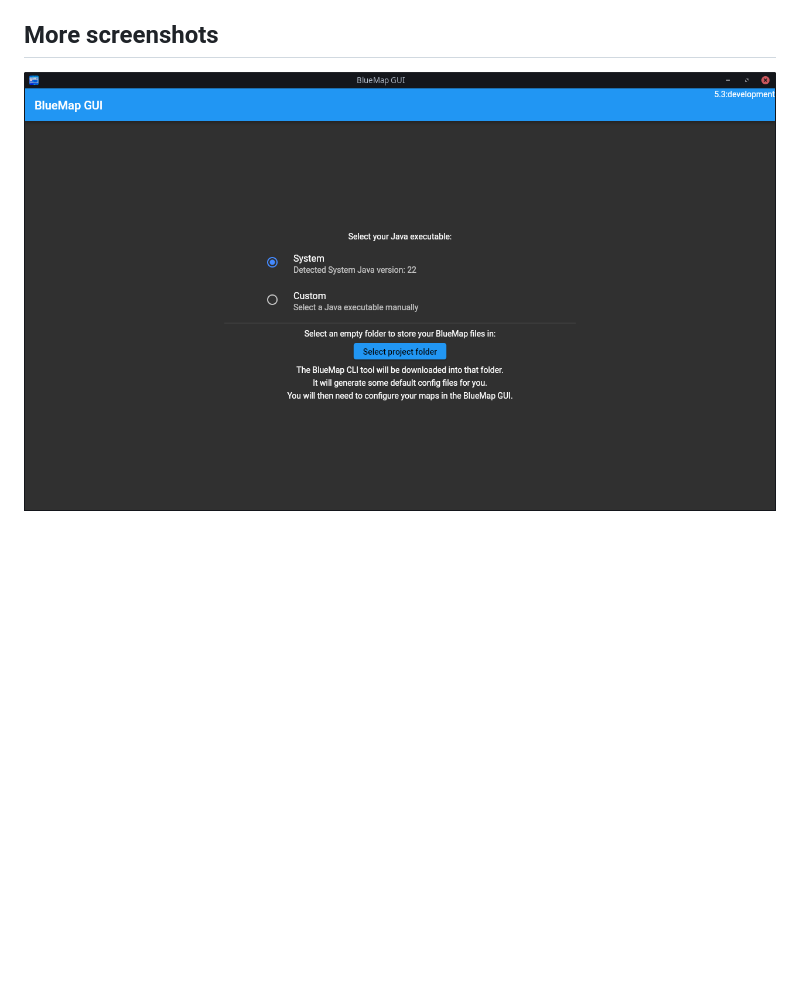
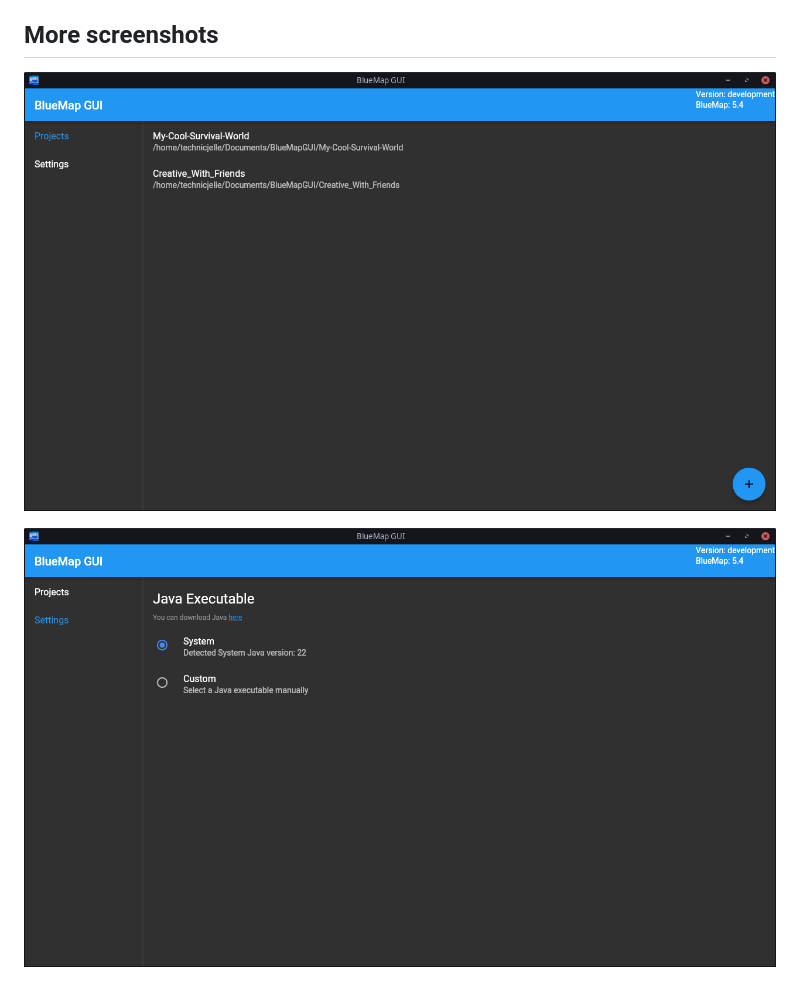
Before and after one commit to TechnicJelle/BlueMapGUI, a Markdown page: README.md, the part around the change. Rendered like a GitHub page; pictures changed too: .github/readme_assets/main_menu.png (deleted), .github/readme_assets/projects_list.png (added), .github/readme_assets/settings_screen.png (added); blank space fills up the shorter version.

Commit message:
Some new screenshots

```diff
--- a/README.md
+++ b/README.md
@@ -130,6 +130,8 @@ and ask your questions in [#3rd-party-support](https://discord.com/channels/6658
 You're welcome to ping me, @TechnicJelle.
 
 ## More screenshots
-![screenshot](.github/readme_assets/main_menu.png)
+![screenshot](.github/readme_assets/projects_list.png)
+
+![screenshot](.github/readme_assets/settings_screen.png)
 
 ![screenshot](.github/readme_assets/map_config.png)
```
